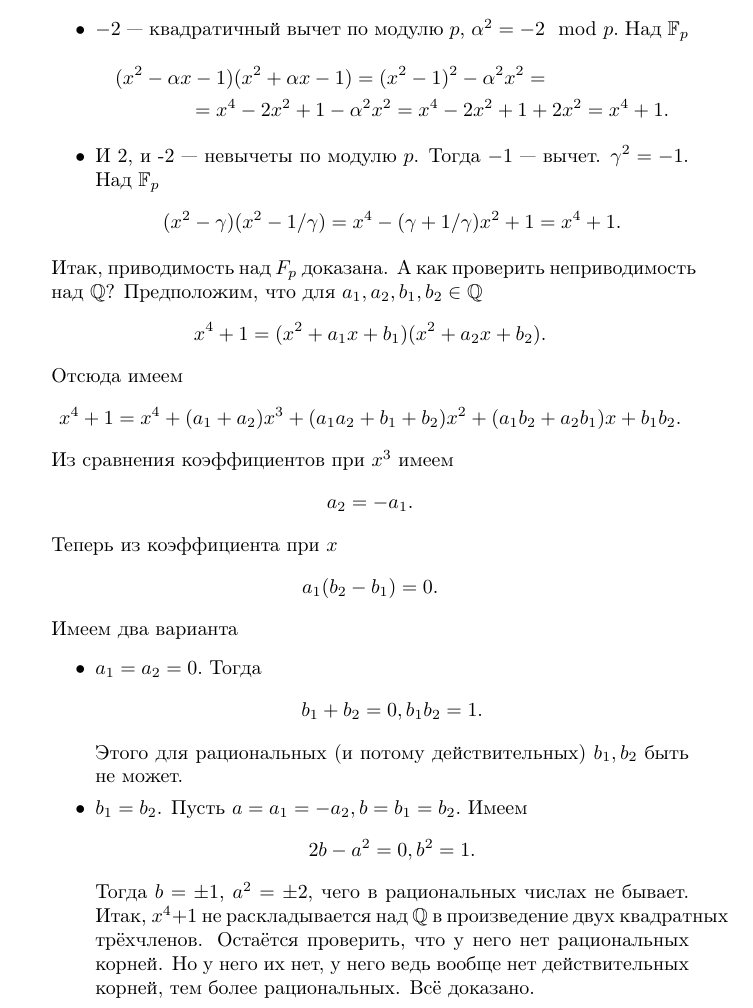
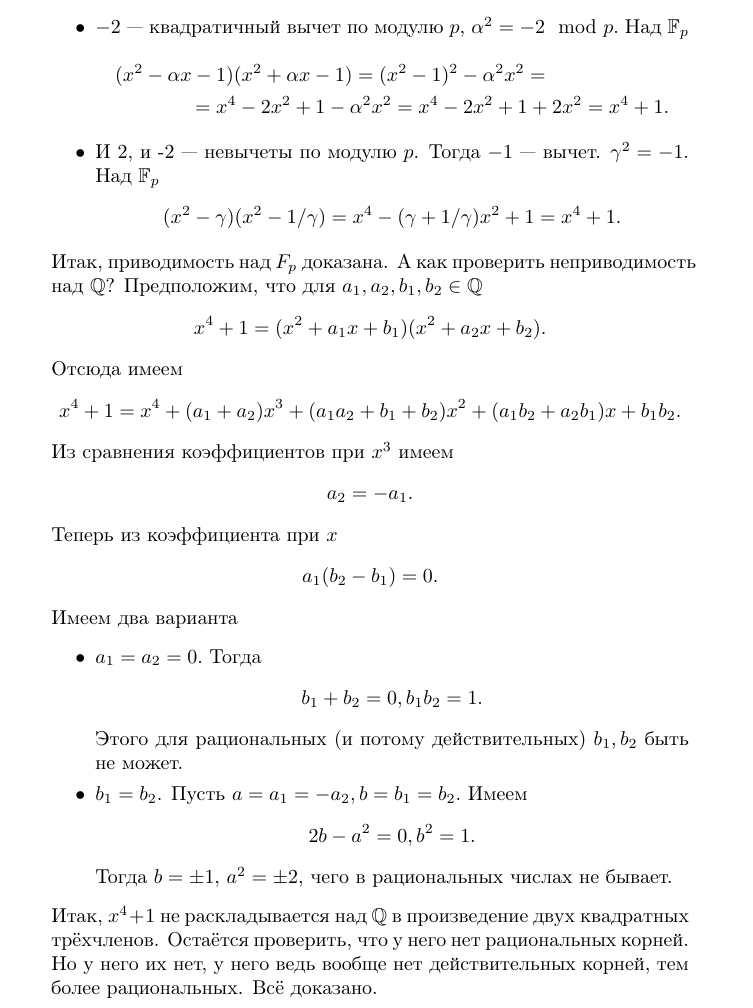
Before and after one commit to Prince9403/tex_docs, a LaTeX document (ium_algebra_2_2023/algebra2_2023_kuznetsov.tex): part of page 10 of 11, cut so that both start at the same text. Compiled offline with pdfLaTeX; the source files are stored in an older character set and shown here as Unicode.

Commit message:
Small error with itemize fixed

```diff
--- a/ium_algebra_2_2023/algebra2_2023_kuznetsov.tex
+++ b/ium_algebra_2_2023/algebra2_2023_kuznetsov.tex
@@ -326,12 +326,11 @@
  Пусть $a=a_1=-a_2, b=b_1=b_2.$ Имеем
  $$2b-a^2=0, b^2=1.$$
  Тогда $b=\pm 1$, $a^2=\pm 2$, чего в рациональных числах не бывает.
+\end{itemize}
  Итак, $x^4+1$ не раскладывается над $\mathbb{Q}$ в произведение двух квадратных трёхчленов.
  Остаётся проверить, что у него нет  рациональных корней.
  Но у него их нет, у него ведь вообще нет действительных корней, тем более рациональных.
   Всё доказано.
-\end{itemize}
-
 
 \end{enumerate}
 
```
Also changed, not shown: ium_algebra_2_2023/algebra2_2023_kuznetsov.pdf.
